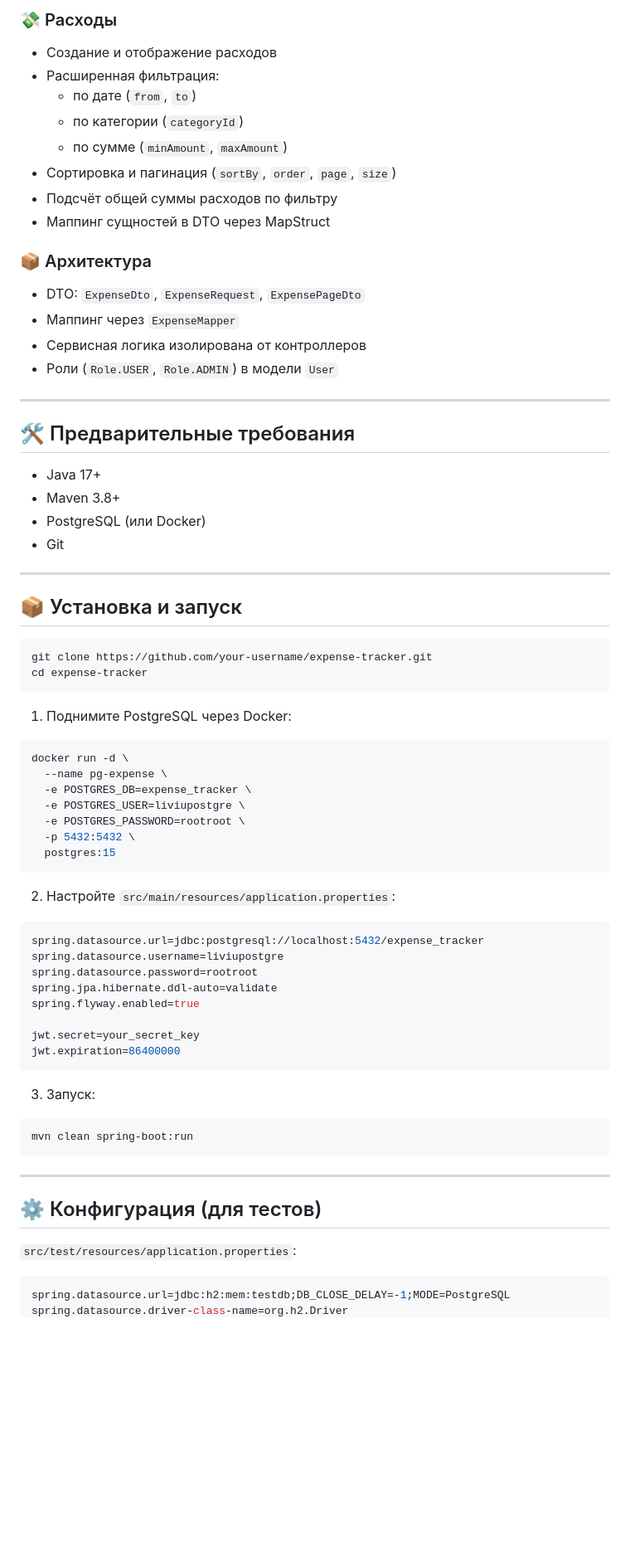
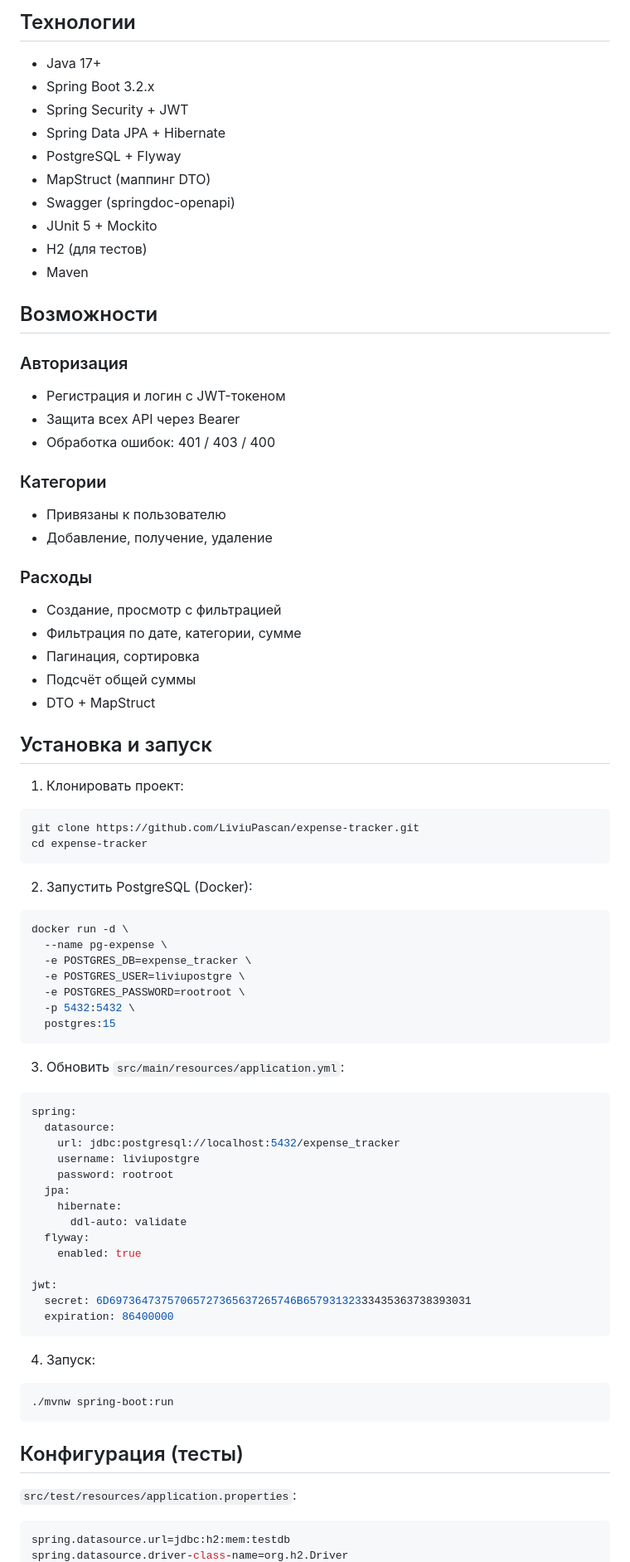
Before and after one commit to LiviuPascan/expense-tracker, a Markdown page: README.md, the part around the change printed below. Shown: that part at 83% size. Drawn GitHub-style; blank space fills up the shorter version.

````diff
--- a/README.md
+++ b/README.md
@@ -64,38 +25,47 @@
-### 💸 Расходы
-- Создание и отображение расходов
-- Расширенная фильтрация:
-  - по дате (`from`, `to`)
-  - по категории (`categoryId`)
-  - по сумме (`minAmount`, `maxAmount`)
-- Сортировка и пагинация (`sortBy`, `order`, `page`, `size`)
-- Подсчёт общей суммы расходов по фильтру
-- Маппинг сущностей в DTO через MapStruct
-
-### 📦 Архитектура
-- DTO: `ExpenseDto`, `ExpenseRequest`, `ExpensePageDto`
-- Маппинг через `ExpenseMapper`
-- Сервисная логика изолирована от контроллеров
-- Роли (`Role.USER`, `Role.ADMIN`) в модели `User`
-
----
-
-## 🛠️ Предварительные требования
+## Технологии
 
 - Java 17+
-- Maven 3.8+
-- PostgreSQL (или Docker)
-- Git
+- Spring Boot 3.2.x
+- Spring Security + JWT
+- Spring Data JPA + Hibernate
+- PostgreSQL + Flyway
+- MapStruct (маппинг DTO)
+- Swagger (springdoc-openapi)
+- JUnit 5 + Mockito
+- H2 (для тестов)
+- Maven
 
----
+## Возможности
 
-## 📦 Установка и запуск
+### Авторизация
+
+- Регистрация и логин с JWT-токеном
+- Защита всех API через Bearer
+- Обработка ошибок: 401 / 403 / 400
+
+### Категории
+
+- Привязаны к пользователю
+- Добавление, получение, удаление
+
+### Расходы
+
+- Создание, просмотр с фильтрацией
+- Фильтрация по дате, категории, сумме
+- Пагинация, сортировка
+- Подсчёт общей суммы
+- DTO + MapStruct
+
+## Установка и запуск
+
+1. Клонировать проект:
 
 ```bash
-git clone https://github.com/your-username/expense-tracker.git
+git clone https://github.com/LiviuPascan/expense-tracker.git
 cd expense-tracker
 ```
 
-1. Поднимите PostgreSQL через Docker:
+2. Запустить PostgreSQL (Docker):
 
 ```bash
 docker run -d \
@@ -107,31 +77,35 @@ docker run -d \
   postgres:15
 ```
 
-2. Настройте `src/main/resources/application.properties`:
+3. Обновить `src/main/resources/application.yml`:
 
-```properties
-spring.datasource.url=jdbc:postgresql://localhost:5432/expense_tracker
-spring.datasource.username=liviupostgre
-spring.datasource.password=rootroot
-spring.jpa.hibernate.ddl-auto=validate
-spring.flyway.enabled=true
+```yaml
+spring:
+  datasource:
+    url: jdbc:postgresql://localhost:5432/expense_tracker
+    username: liviupostgre
+    password: rootroot
+  jpa:
+    hibernate:
+      ddl-auto: validate
+  flyway:
+    enabled: true
 
-jwt.secret=your_secret_key
-jwt.expiration=86400000
+jwt:
+  secret: 6D69736473757065727365637265746B65793132333435363738393031
+  expiration: 86400000
 ```
 
-3. Запуск:
+4. Запуск:
 
 ```bash
-mvn clean spring-boot:run
+./mvnw spring-boot:run
 ```
 
----
-
-## ⚙️ Конфигурация (для тестов)
+## Конфигурация (тесты)
 
 `src/test/resources/application.properties`:
 
 ```properties
-spring.datasource.url=jdbc:h2:mem:testdb;DB_CLOSE_DELAY=-1;MODE=PostgreSQL
+spring.datasource.url=jdbc:h2:mem:testdb
 spring.datasource.driver-class-name=org.h2.Driver
````
Also changed, not shown: other parts of README.md (+81 -125 lines).
